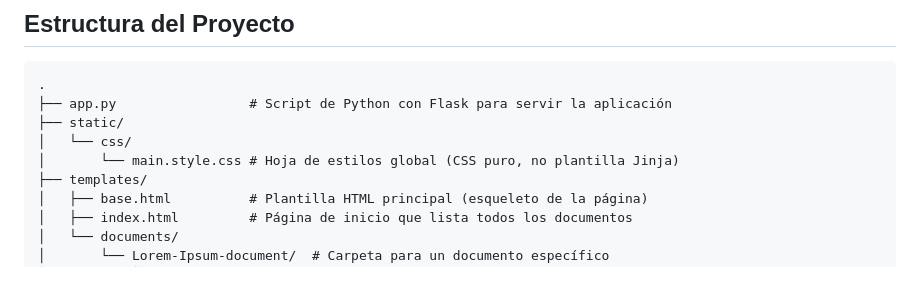
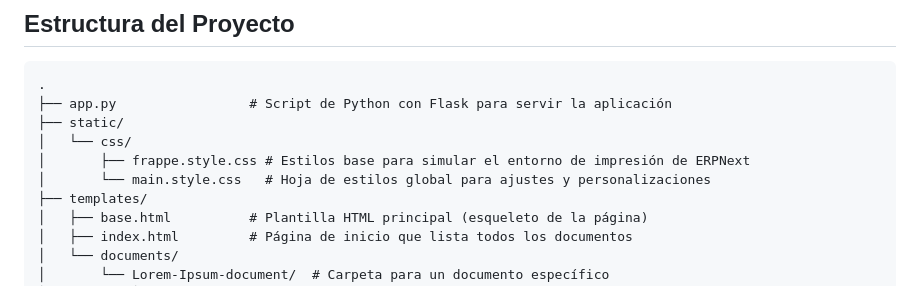
Before and after one commit to jramaya/jinja-print-formats, a Markdown page: README.md, the part around the change. Rendered like a GitHub page.

Commit message:
actualizacion del README

```diff
--- a/README.md
+++ b/README.md
@@ -18,7 +18,8 @@ Este es un proyecto base para crear documentos de múltiples páginas listos par
 ├── app.py                 # Script de Python con Flask para servir la aplicación
 ├── static/
 │   └── css/
-│       └── main.style.css # Hoja de estilos global (CSS puro, no plantilla Jinja)
+│       ├── frappe.style.css # Estilos base para simular el entorno de impresión de ERPNext
+│       └── main.style.css   # Hoja de estilos global para ajustes y personalizaciones
 ├── templates/
 │   ├── base.html          # Plantilla HTML principal (esqueleto de la página)
 │   ├── index.html         # Página de inicio que lista todos los documentos
```
